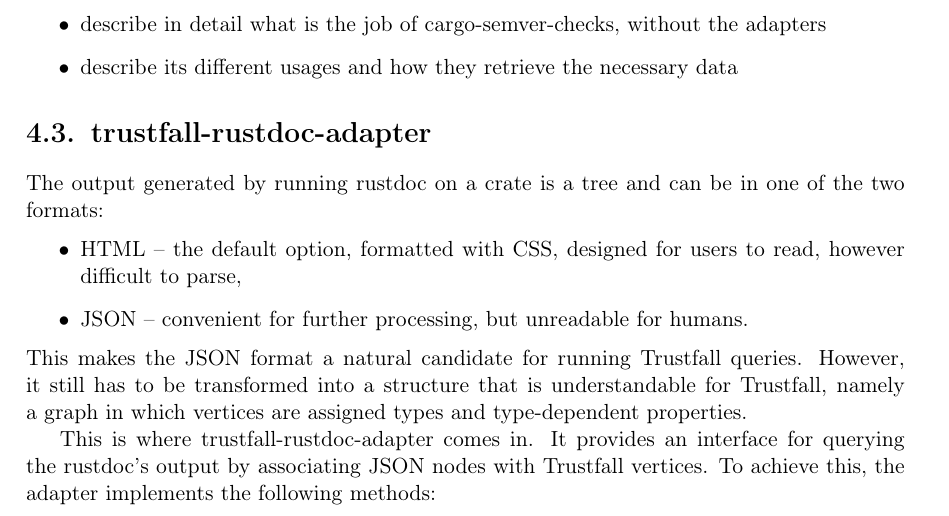
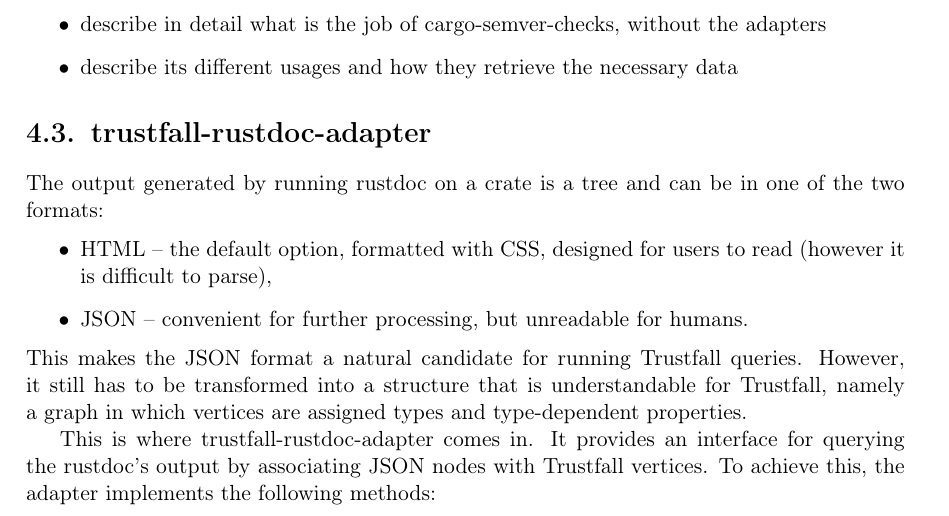
Before and after one commit to tonowak/bachelors-thesis, a LaTeX thesis (thesis-en.tex): part of page 23 of 41, cut so that both start at the same text. Compiled offline with pdfLaTeX.

Commit message:
Update thesis-en.tex
Co-authored-by: Tomasz Nowak <36604952+tonowak@users.noreply.github.com>

```diff
--- a/thesis-en.tex
+++ b/thesis-en.tex
@@ -583,8 +583,8 @@
 \section{trustfall-rustdoc-adapter}
 The output generated by running rustdoc on a crate is a tree and can be in one of the two formats:
 \begin{itemize}
-	\item HTML -- the default option, formatted with CSS, designed for users to read,
-		however difficult to parse,
+	\item HTML -- the default option, formatted with CSS, designed for users to read
+		(however it is difficult to parse),
 	\item JSON -- convenient for further processing, but unreadable for humans.
 \end{itemize}
 This makes the JSON format a~natural candidate for
```
